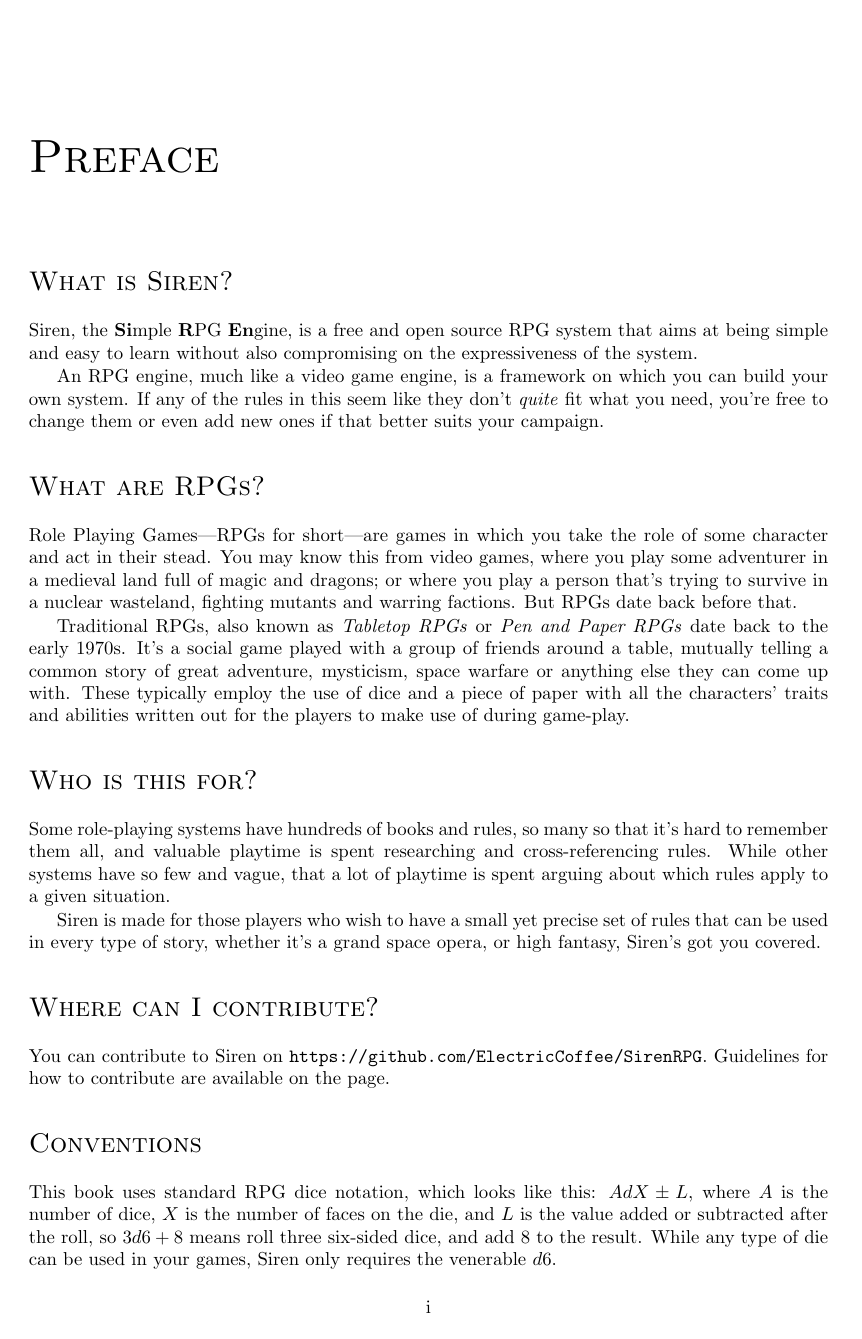
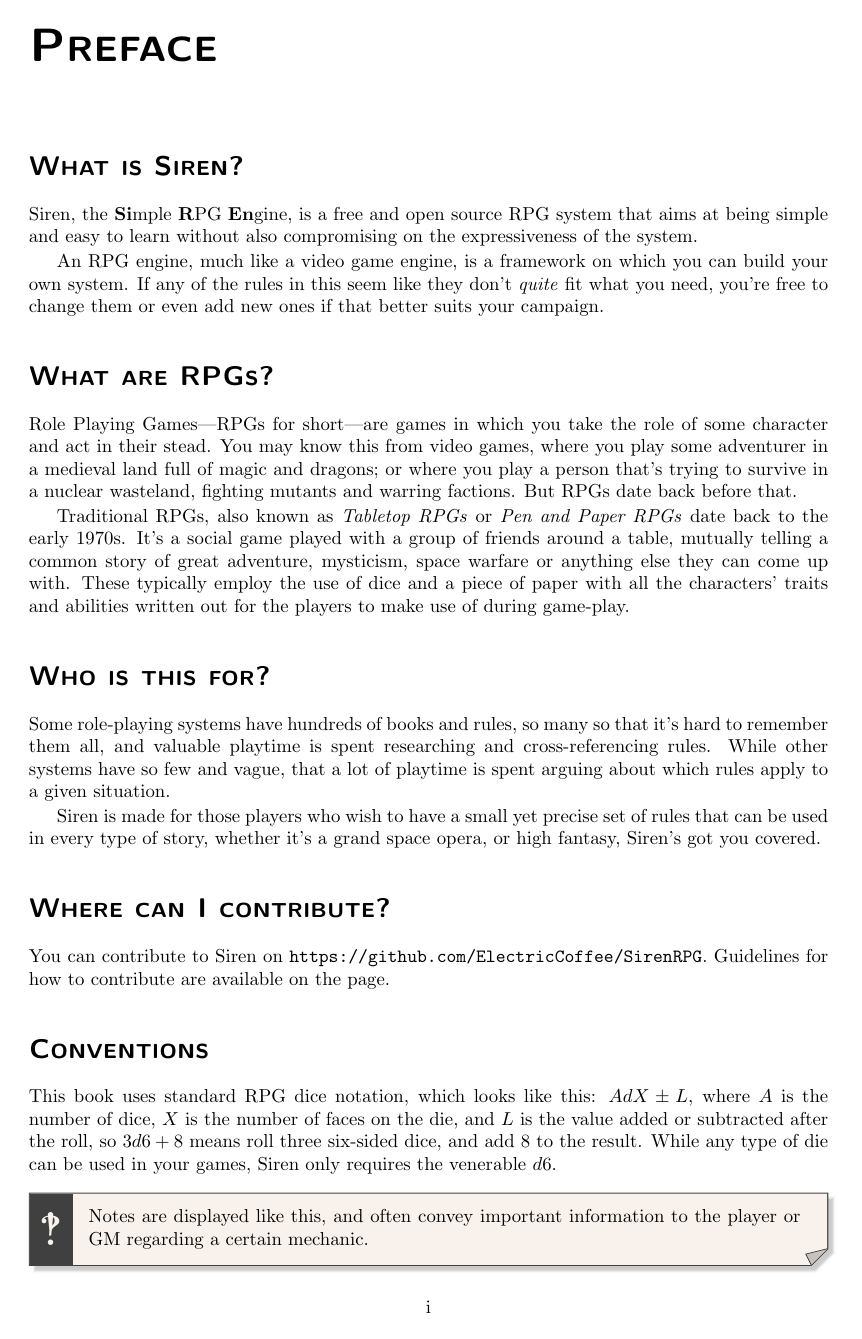
Before and after one commit to ElectricCoffee/SirenRPG, a LaTeX thesis (src/main.tex, which reads src/preamble.tex): page 3 of 63. Compiled offline with pdfLaTeX.

Commit message:
Change chapter and section style

```diff
--- a/src/preamble.tex
+++ b/src/preamble.tex
@@ -10,7 +10,37 @@
     \tcbuselibrary{skins}
     \tcbset{colback=brown!10, fonttitle=\scshape}
 \usepackage{textcomp} % For the interrobang
-\usepackage[sc]{titlesec} % for custom titles
+\usepackage[sc,sf,bf]{titlesec} % for custom titles
+\usepackage{sectsty} % for section styles
+\usepackage{fancyhdr} % for "fancy" headers
+\usepackage[notmath]{sansmathfonts} % for a sans-serif small-caps font
+
+%%%%%%%%%%%%%%%%%%%%%%%%%%%%%%%%%
+%% CHAPTERS & SECTION HEADINGS %%
+%%%%%%%%%%%%%%%%%%%%%%%%%%%%%%%%%
+
+
+% Simplifies chapter titles
+% No longer says
+% Chapter 2
+% Game Creation
+% but instead simply
+% 2 Game Creation
+\titleformat{\chapter}[hang]
+{\sffamily\bfseries\scshape\Huge}
+{\thechapter\quad}{0pt}{}{}
+
+% Removes unnecessarily large margin above chapter title
+\titlespacing*{\chapter}{0pt}{-\topskip}{40pt}
+
+% Set the remaining titles to be sans serif and small caps
+\allsectionsfont{\sffamily\scshape}
+
+%%%%%%%%%%%%%%%%%
+%% THUMB INDEX %%
+%%%%%%%%%%%%%%%%%
+
+\renewcommand{\chaptermark}[1]{\markboth{\textsc{\thechapter\ #1}}{}}
 
 %%%%%%%%%%%%%%%%%%%%%%%
 %% CUSTOM TEXT BOXES %%
```
